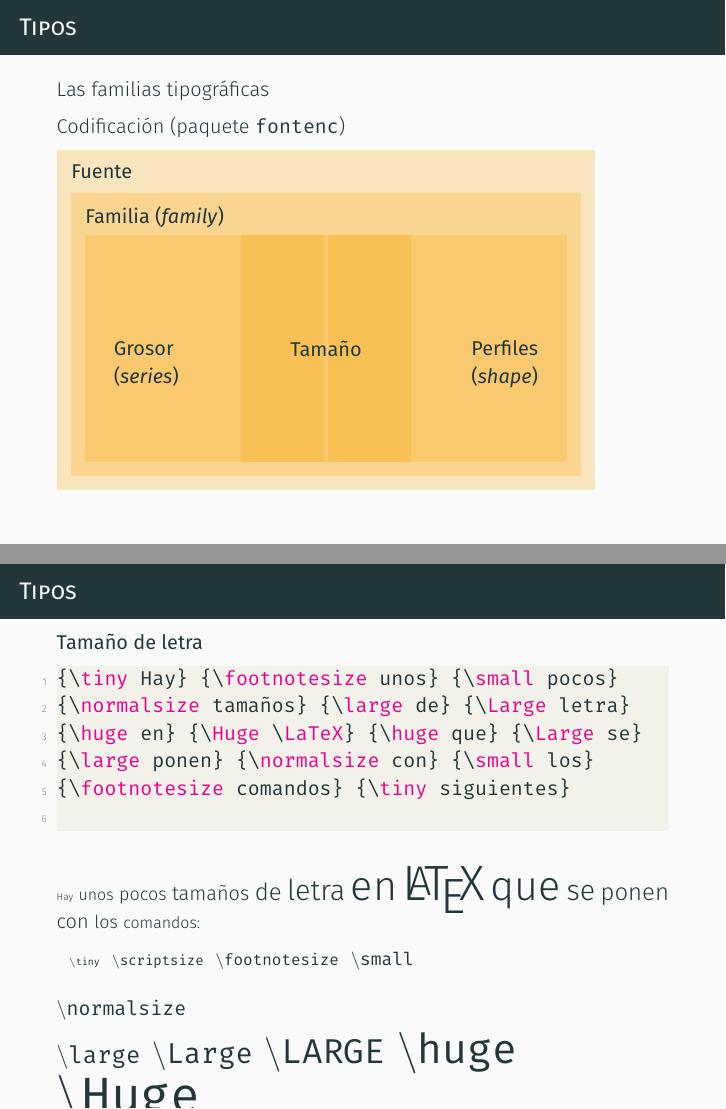
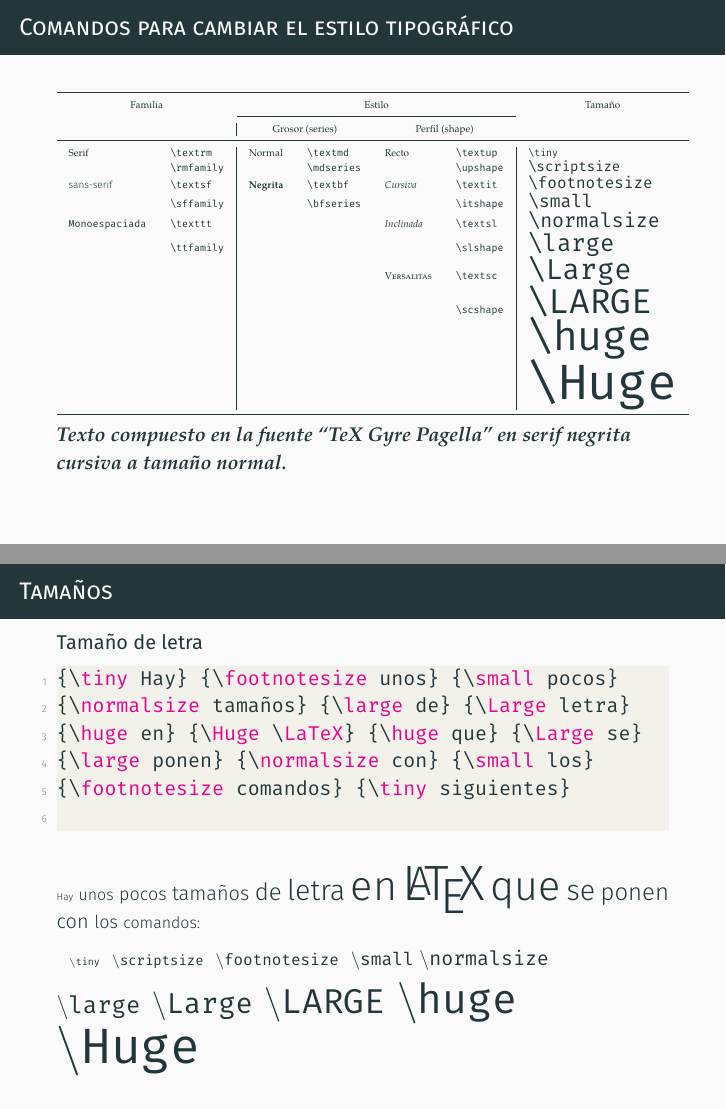
Before and after one commit to latex-mat-ugr/curso-virtual-2021, LaTeX slides (Sesión 1/Presentación/presentacion-sesión1-curso2021.tex): pages 40 and 43 of 65, joined at a grey line. The pictures show the PDF file Sesión 1/Presentación/presentacion-sesión1-curso2021.pdf that the author committed with the source.

Commit message:
Añadida tabla estilos tipográficos

```diff
--- a/Sesión 1/Presentación/presentacion-sesión1-curso2021.tex
+++ b/Sesión 1/Presentación/presentacion-sesión1-curso2021.tex
@@ -21,6 +21,9 @@
 % Beamer configuration
 \usetheme[sectionpage=progressbar,numbering=none,titleformat frame=smallcaps]{metropolis}
 \setbeamertemplate{navigation symbols}{}
+
+\usepackage{fontspec}
+\setromanfont{TeX Gyre Pagella}
 
 \definecolor{dblue}{rgb}{0.23,0.4,0.7}
 \definecolor{azulon}{rgb}{0,0,0.44}
@@ -833,39 +836,65 @@ Esto es un texto centrado
 
 \subsection{Tipos y colores}
 
-\begin{frame}{Tipos}
-  Las familias tipográficas
+% \begin{frame}{Tipos}
+%   Las familias tipográficas
 
-  Codificación (paquete \texttt{fontenc})
+%   Codificación (paquete \texttt{fontenc})
 
-  \begin{tikzpicture}[every node/.style={inner sep=0.25cm,font=\sffamily\bfseries}]
-    % Overlaying rectangles
-    \begin{scope}[fill=yellow!65!red,nearly transparent]
-        % Series
-        \fill (-4.25,-2) rectangle (4.25,2);
-        \draw [white, opaque, ultra thick] (0,-2) -- (0,2);
-        % Size
-        \fill (-1.5,-2) rectangle (1.5,2);
-        % Family
-        \fill (-4.5,-2.25) rectangle (4.5,2.75);
-        % Encoding
-        \fill (-4.75,-2.5) rectangle (4.75,3.5);
-    \end{scope}
-    % Text
-    \node {Tamaño};
-    \node at (-4,0)      [right]       {Grosor};
-    \node at (-4,-0.5)      [right]       {(\emph{series})};
-    \node at (4,0)       [left]        {Perfiles};
-    \node at (4,-0.5)       [left]        {(\emph{shape})};
-    \node at (-4.5,2.75) [below right] {Familia (\emph{family})};
-    \node at (-4.75,3.5) [below right] {Fuente};
-\end{tikzpicture}
+%   \begin{tikzpicture}[every node/.style={inner sep=0.25cm,font=\sffamily\bfseries}]
+%     % Overlaying rectangles
+%     \begin{scope}[fill=yellow!65!red,nearly transparent]
+%         % Series
+%         \fill (-4.25,-2) rectangle (4.25,2);
+%         \draw [white, opaque, ultra thick] (0,-2) -- (0,2);
+%         % Size
+%         \fill (-1.5,-2) rectangle (1.5,2);
+%         % Family
+%         \fill (-4.5,-2.25) rectangle (4.5,2.75);
+%         % Encoding
+%         \fill (-4.75,-2.5) rectangle (4.75,3.5);
+%     \end{scope}
+%     % Text
+%     \node {Tamaño};
+%     \node at (-4,0)      [right]       {Grosor};
+%     \node at (-4,-0.5)      [right]       {(\emph{series})};
+%     \node at (4,0)       [left]        {Perfiles};
+%     \node at (4,-0.5)       [left]        {(\emph{shape})};
+%     \node at (-4.5,2.75) [below right] {Familia (\emph{family})};
+%     \node at (-4.75,3.5) [below right] {Fuente};
+% \end{tikzpicture}
 
-% https://tex.stackexchange.com/questions/7669/bfseries-is-to-textbf-as-what-is-to-textsf/7670#7670
+% % https://tex.stackexchange.com/questions/7669/bfseries-is-to-textbf-as-what-is-to-textsf/7670#7670
+% \end{frame}
+
+\begin{frame}[fragile]{Comandos para cambiar el estilo tipográfico}
+  \tiny
+  \rmfamily
+
+  \noindent
+  \begin{tabular}{ll|llll|l}
+    \toprule
+    \multicolumn{2}{c}{Familia} & \multicolumn{4}{c}{Estilo} & \multicolumn{1}{c}{Tamaño} \\ \cmidrule{3-6}
+                               & & \multicolumn{2}{c}{Grosor (series)} & \multicolumn{2}{c}{Perfil (shape)} &
+    \\\midrule
+    \textrm{Serif} & \verb+\textrm+ & Normal & \verb+\textmd+ & Recto & \verb+\textup+ & {\tiny\verb+\tiny+} \\
+                            & \verb+\rmfamily+ & & \verb+\mdseries+ & & \verb+\upshape+ & {\scriptsize\verb+\scriptsize+} \\
+    \textsf{sans-serif} & \verb+\textsf+ & \textbf{Negrita} & \verb+\textbf+ & \textit{Cursiva} & \verb+\textit+ & {\footnotesize\verb+\footnotesize+} \\
+                            & \verb+\sffamily+ & & \verb+\bfseries+ & & \verb+\itshape+ & {\small\verb+\small+} \\
+    \texttt{Monoespaciada} & \verb+\texttt+ & & & \textsl{Inclinada} & \verb+\textsl+ & {\normalsize\verb+\normalsize+} \\
+                            & \verb+\ttfamily+ & & & & \verb+\slshape+ & {\large\verb+\large+} \\
+                            & & & & \textsc{Versalitas} & \verb+\textsc+ & {\Large\verb+\Large+} \\
+                            & & & & & \verb+\scshape+ & {\LARGE\verb+\LARGE+} \\
+                            & & & & & & {\huge\verb+\huge+} \\
+                            & & & & & & {\Huge\verb+\Huge+} \\
+    \bottomrule
+  \end{tabular}
+
+  \textit{\textbf{\textrm{\normalsize Texto compuesto en la fuente ``TeX Gyre Pagella'' en serif negrita cursiva a tamaño normal.}}}
 \end{frame}
 
 \begin{frame}[fragile]
-  \frametitle{Tipos}
+  \frametitle{Ejemplos}
   \begin{block}{Familias de tipos de letra}
     %Hay tres tipos de letra:
     \begin{description}[\texttt{Máquina de escribir}]
@@ -890,7 +919,7 @@ Esto es un texto centrado
 \end{frame}
 
 
-\begin{frame}{Tipos}
+\begin{frame}{Ejemplos}
 
   \begin{block}{Grosor}
     \begin{description}[\texttt{Máquina de}]
@@ -913,7 +942,7 @@ Esto es un texto centrado
 
 
 \begin{frame}[fragile]
-  \frametitle{Tipos}
+  \frametitle{Tamaños}
 
   \begin{block}{Tamaño de letra}
     \begin{lstlisting}{language=tex}
```
Also changed, not shown: Sesión 1/Presentación/presentacion-sesión1-curso2021.pdf, Sesión 1/Presentación/presentacion-sesión1-curso2021.tex (6 more changed lines).
